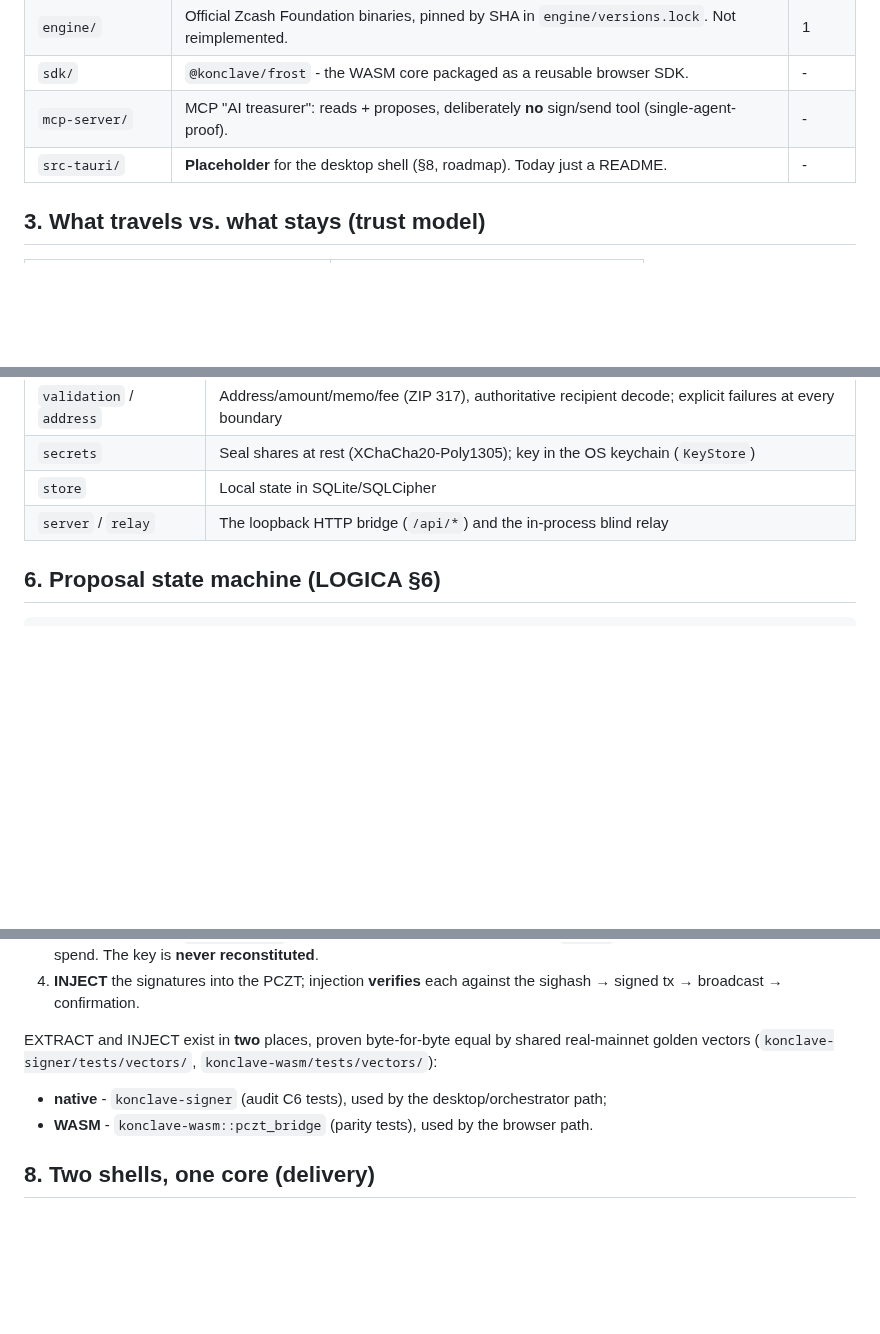
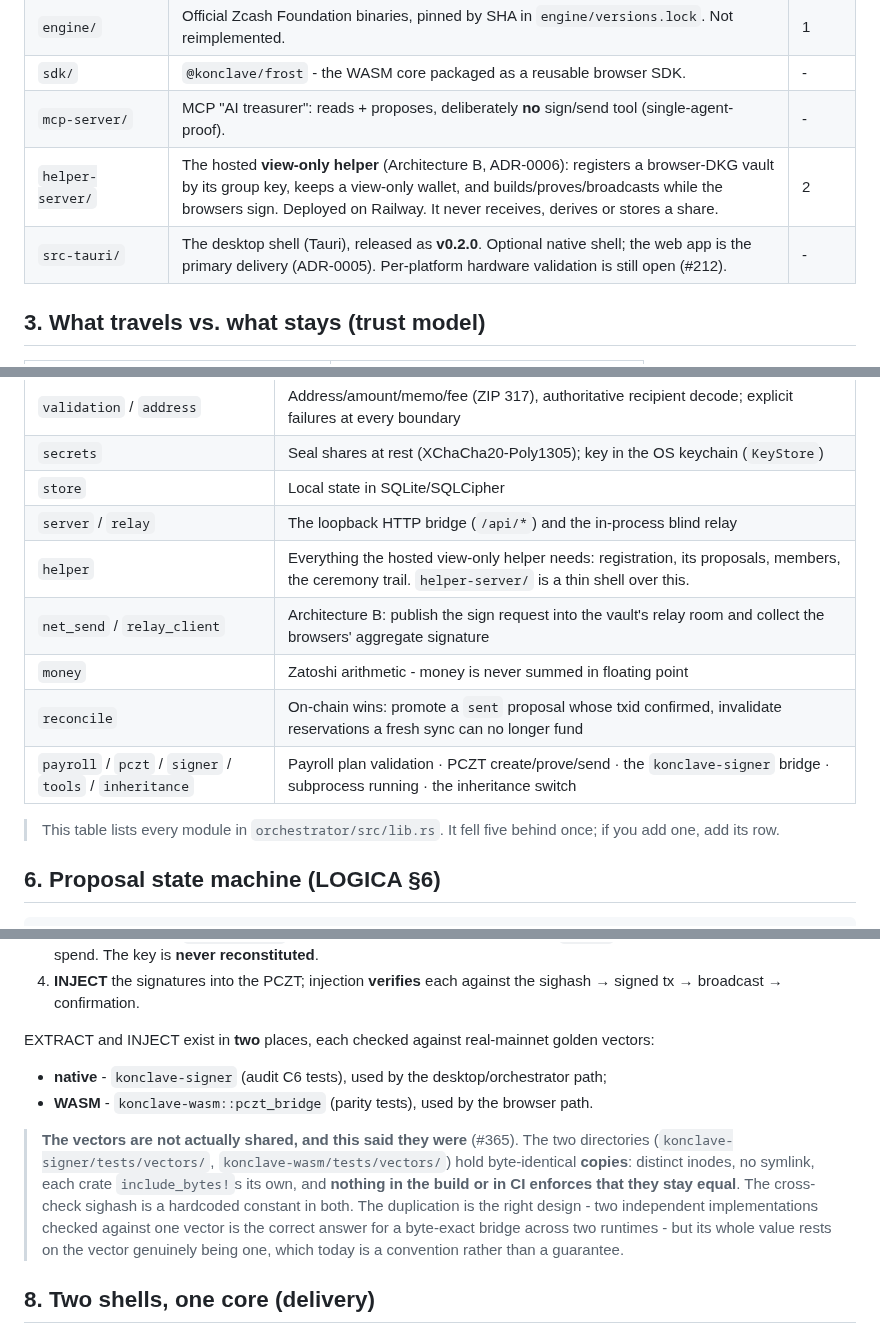
Before and after one commit to deegalabs/konclave, a Markdown page: docs/ARCHITECTURE.md, 3 parts joined by grey strips. GitHub-like rendering; blank space fills up the shorter version.

```diff
--- a/docs/ARCHITECTURE.md
+++ b/docs/ARCHITECTURE.md
@@ -46,7 +46,8 @@ into the browser. See §8 for how those become the two delivery shells.
 | `engine/` | Official Zcash Foundation binaries, pinned by SHA in `engine/versions.lock`. Not reimplemented. | 1 |
 | `sdk/` | `@konclave/frost` - the WASM core packaged as a reusable browser SDK. | - |
 | `mcp-server/` | MCP "AI treasurer": reads + proposes, deliberately **no** sign/send tool (single-agent-proof). | - |
-| `src-tauri/` | **Placeholder** for the desktop shell (§8, roadmap). Today just a README. | - |
+| `helper-server/` | The hosted **view-only helper** (Architecture B, ADR-0006): registers a browser-DKG vault by its group key, keeps a view-only wallet, and builds/proves/broadcasts while the browsers sign. Deployed on Railway. It never receives, derives or stores a share. | 2 |
+| `src-tauri/` | The desktop shell (Tauri), released as **v0.2.0**. Optional native shell; the web app is the primary delivery (ADR-0005). Per-platform hardware validation is still open (#212). | - |
 
 ## 3. What travels vs. what stays (trust model)
 
@@ -79,6 +80,14 @@ it disrupts coordination (hence the QR/copy-paste fallback on the roadmap).
 | `secrets` | Seal shares at rest (XChaCha20-Poly1305); key in the OS keychain (`KeyStore`) |
 | `store` | Local state in SQLite/SQLCipher |
 | `server` / `relay` | The loopback HTTP bridge (`/api/*`) and the in-process blind relay |
+| `helper` | Everything the hosted view-only helper needs: registration, its proposals, members, the ceremony trail. `helper-server/` is a thin shell over this. |
+| `net_send` / `relay_client` | Architecture B: publish the sign request into the vault's relay room and collect the browsers' aggregate signature |
+| `money` | Zatoshi arithmetic - money is never summed in floating point |
+| `reconcile` | On-chain wins: promote a `sent` proposal whose txid confirmed, invalidate reservations a fresh sync can no longer fund |
+| `payroll` / `pczt` / `signer` / `tools` / `inheritance` | Payroll plan validation · PCZT create/prove/send · the `konclave-signer` bridge · subprocess running · the inheritance switch |
+
+> This table lists every module in `orchestrator/src/lib.rs`. It fell five behind once; if you add
+> one, add its row.
 
 ## 6. Proposal state machine (LOGICA §6)
 
@@ -110,10 +119,17 @@ pczt create ─> prove (Halo2) ─> EXTRACT ─> FROST ceremony ─> INJECT ─>
 4. **INJECT** the signatures into the PCZT; injection **verifies** each against the sighash → signed
    tx → broadcast → confirmation.
 
-EXTRACT and INJECT exist in **two** places, proven byte-for-byte equal by shared real-mainnet golden
-vectors (`konclave-signer/tests/vectors/`, `konclave-wasm/tests/vectors/`):
+EXTRACT and INJECT exist in **two** places, each checked against real-mainnet golden vectors:
 - **native** - `konclave-signer` (audit C6 tests), used by the desktop/orchestrator path;
 - **WASM** - `konclave-wasm::pczt_bridge` (parity tests), used by the browser path.
+
+> **The vectors are not actually shared, and this said they were** (#365). The two directories
+> (`konclave-signer/tests/vectors/`, `konclave-wasm/tests/vectors/`) hold byte-identical **copies**:
+> distinct inodes, no symlink, each crate `include_bytes!`s its own, and **nothing in the build or
+> in CI enforces that they stay equal**. The cross-check sighash is a hardcoded constant in both.
+> The duplication is the right design - two independent implementations checked against one vector
+> is the correct answer for a byte-exact bridge across two runtimes - but its whole value rests on
+> the vector genuinely being one, which today is a convention rather than a guarantee.
 
 ## 8. Two shells, one core (delivery)
 
```
Also changed, not shown: other parts of docs/ARCHITECTURE.md (+1 -1 lines), CLAUDE.md (+23 -9 lines).
